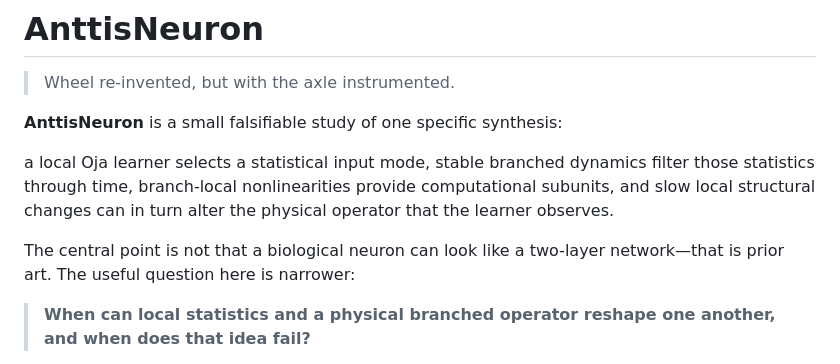
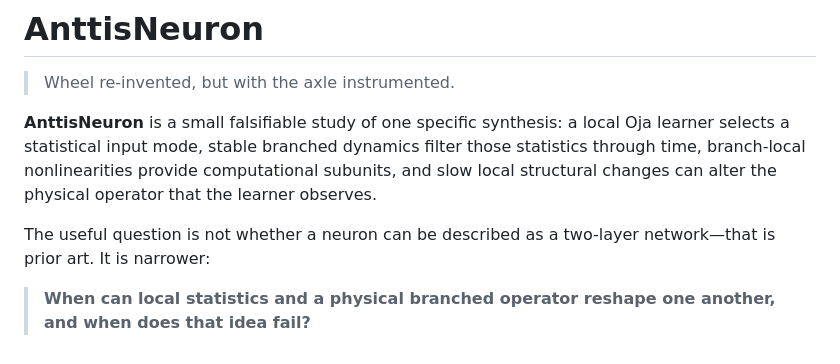
Before and after one commit to anttiluode/AnttisNeuron, a Markdown page: README.md, the part around the change. Drawn GitHub-style.

Commit message:
docs: final README wording

```diff
--- a/README.md
+++ b/README.md
@@ -2,11 +2,9 @@
 
 > Wheel re-invented, but with the axle instrumented.
 
-**AnttisNeuron** is a small falsifiable study of one specific synthesis:
+**AnttisNeuron** is a small falsifiable study of one specific synthesis: a local Oja learner selects a statistical input mode, stable branched dynamics filter those statistics through time, branch-local nonlinearities provide computational subunits, and slow local structural changes can alter the physical operator that the learner observes.
 
-a local Oja learner selects a statistical input mode, stable branched dynamics filter those statistics through time, branch-local nonlinearities provide computational subunits, and slow local structural changes can in turn alter the physical operator that the learner observes.
-
-The central point is not that a biological neuron can look like a two-layer network—that is prior art. The useful question here is narrower:
+The useful question is not whether a neuron can be described as a two-layer network—that is prior art. It is narrower:
 
 > **When can local statistics and a physical branched operator reshape one another, and when does that idea fail?**
 
```
